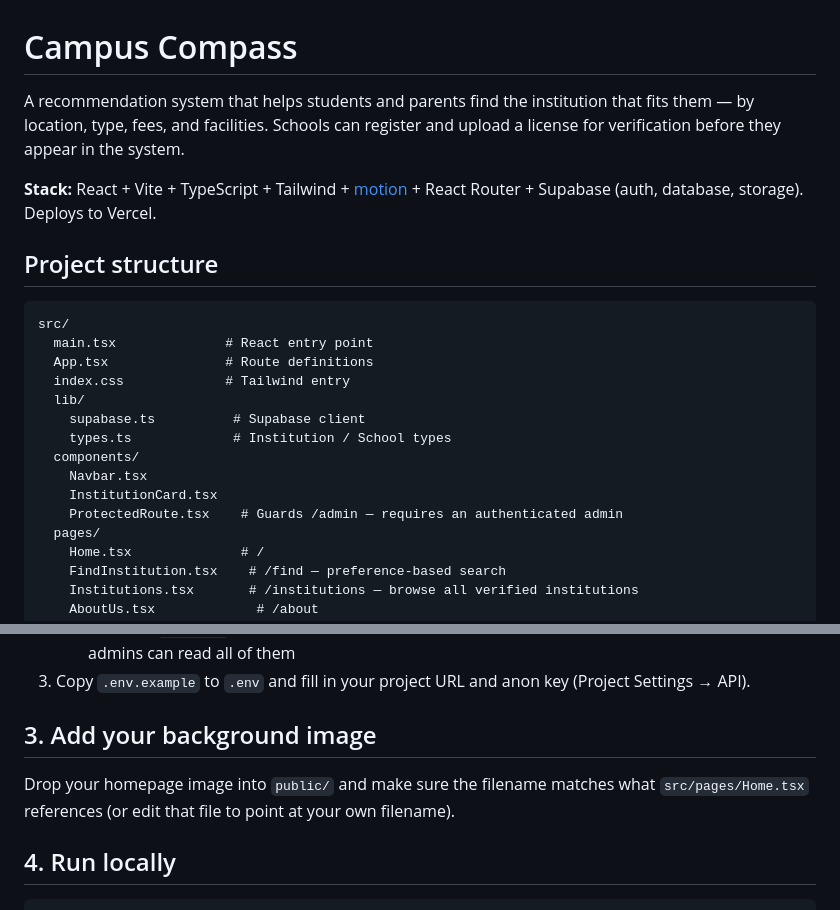
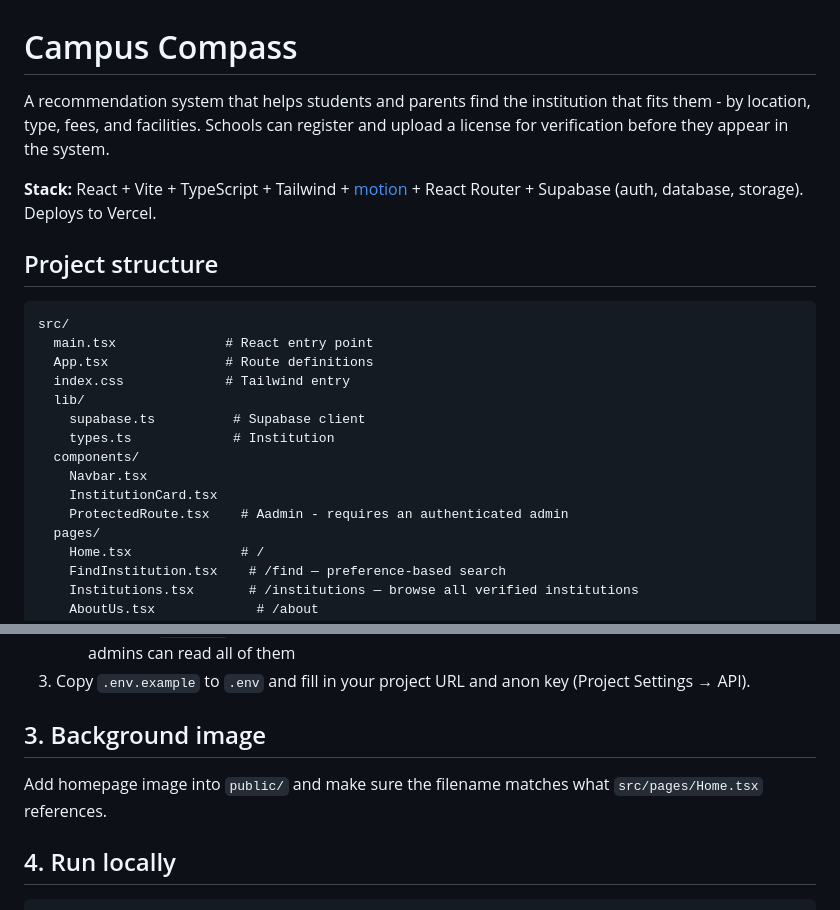
Before and after one commit to Stacyy-Were/CampusCompas, a Markdown page: README.md, 2 parts joined by grey strips. Drawn GitHub-style.

```diff
--- a/README.md
+++ b/README.md
@@ -1,7 +1,7 @@
 # Campus Compass
 
 A recommendation system that helps students and parents find the
-institution that fits them — by location, type, fees, and facilities.
+institution that fits them - by location, type, fees, and facilities.
 Schools can register and upload a license for verification before they
 appear in the system.
 
@@ -16,11 +16,11 @@ src/
   index.css             # Tailwind entry
   lib/
     supabase.ts          # Supabase client
-    types.ts             # Institution / School types
+    types.ts             # Institution
   components/
     Navbar.tsx
     InstitutionCard.tsx
-    ProtectedRoute.tsx    # Guards /admin — requires an authenticated admin
+    ProtectedRoute.tsx    # Aadmin - requires an authenticated admin
   pages/
     Home.tsx              # /
     FindInstitution.tsx    # /find — preference-based search
@@ -52,11 +52,10 @@ npm install
 3. Copy `.env.example` to `.env` and fill in your project URL and anon key
    (Project Settings → API).
 
-## 3. Add your background image
+## 3. Background image
 
-Drop your homepage image into `public/` and make sure the filename matches
-what `src/pages/Home.tsx` references (or edit that file to point at your
-own filename).
+Add homepage image into `public/` and make sure the filename matches
+what `src/pages/Home.tsx` references.
 
 ## 4. Run locally
 
```
